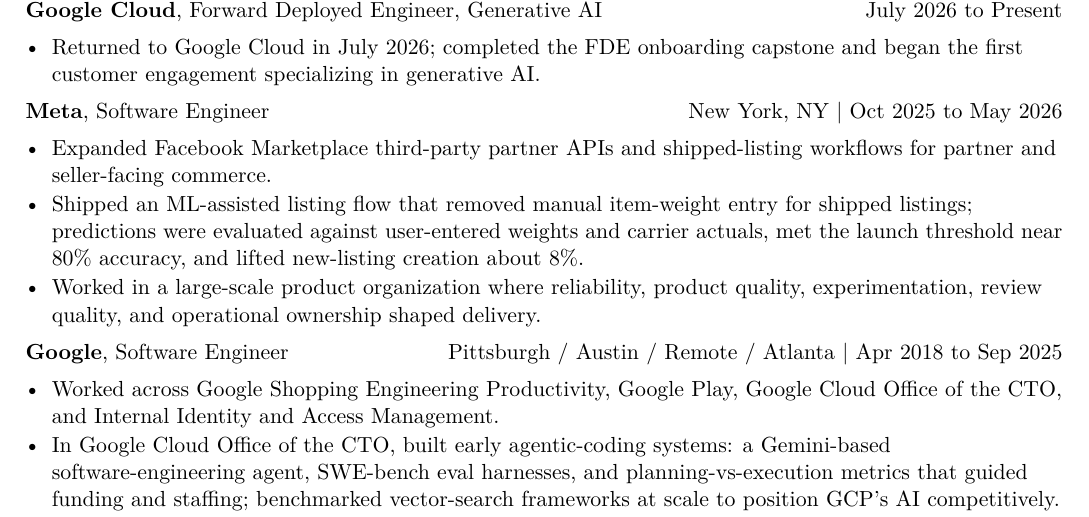
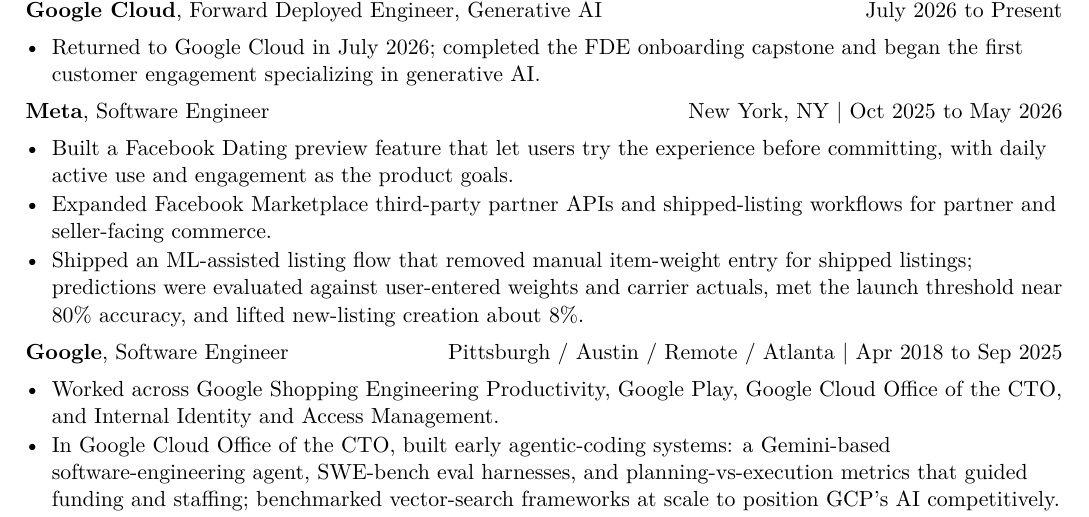
Before and after one commit to pselamy/resume, a LaTeX document (variants/attention-tech-lead-full-stack.tex): part of page 2 of 2, cut so that both start at the same text. Compiled offline with pdfLaTeX.

Commit message:
fix: restore Meta product scope in variants/attention-tech-lead-full-stack.tex
Apply the independently reviewed source correction and preserve existing page limits.

```diff
--- a/variants/attention-tech-lead-full-stack.tex
+++ b/variants/attention-tech-lead-full-stack.tex
@@ -34,9 +34,9 @@
 \input{sections/current-role}
 \role{Meta}{Software Engineer}{New York, NY \textbar{} Oct 2025 to May 2026}
 \begin{itemize}
+  \item Built a Facebook Dating preview feature that let users try the experience before committing, with daily active use and engagement as the product goals.
   \item Expanded Facebook Marketplace third-party partner APIs and shipped-listing workflows for partner and seller-facing commerce.
   \item Shipped an ML-assisted listing flow that removed manual item-weight entry for shipped listings; predictions were evaluated against user-entered weights and carrier actuals, met the launch threshold near 80\% accuracy, and lifted new-listing creation about 8\%.
-  \item Worked in a large-scale product organization where reliability, product quality, experimentation, review quality, and operational ownership shaped delivery.
 \end{itemize}
 
 \role{Google}{Software Engineer}{Pittsburgh / Austin / Remote / Atlanta \textbar{} Apr 2018 to Sep 2025}
```
